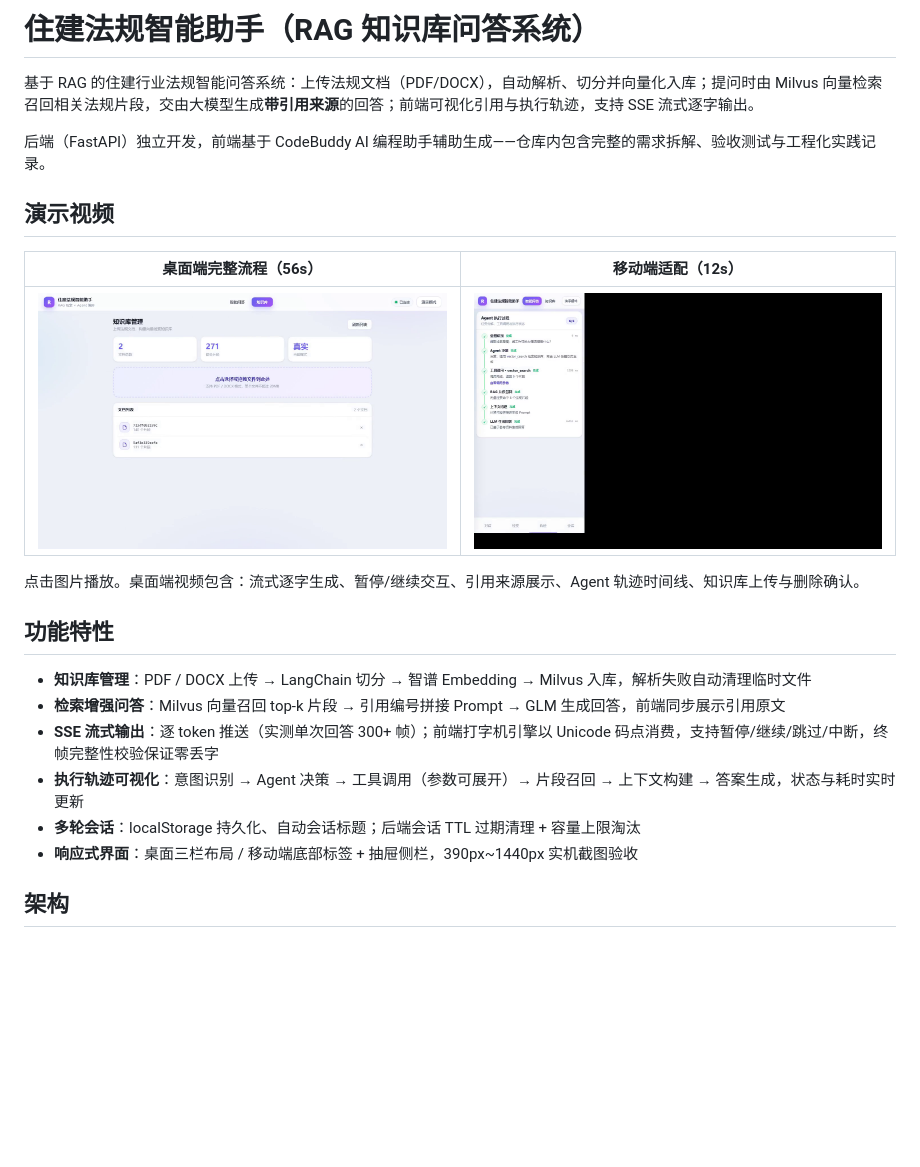
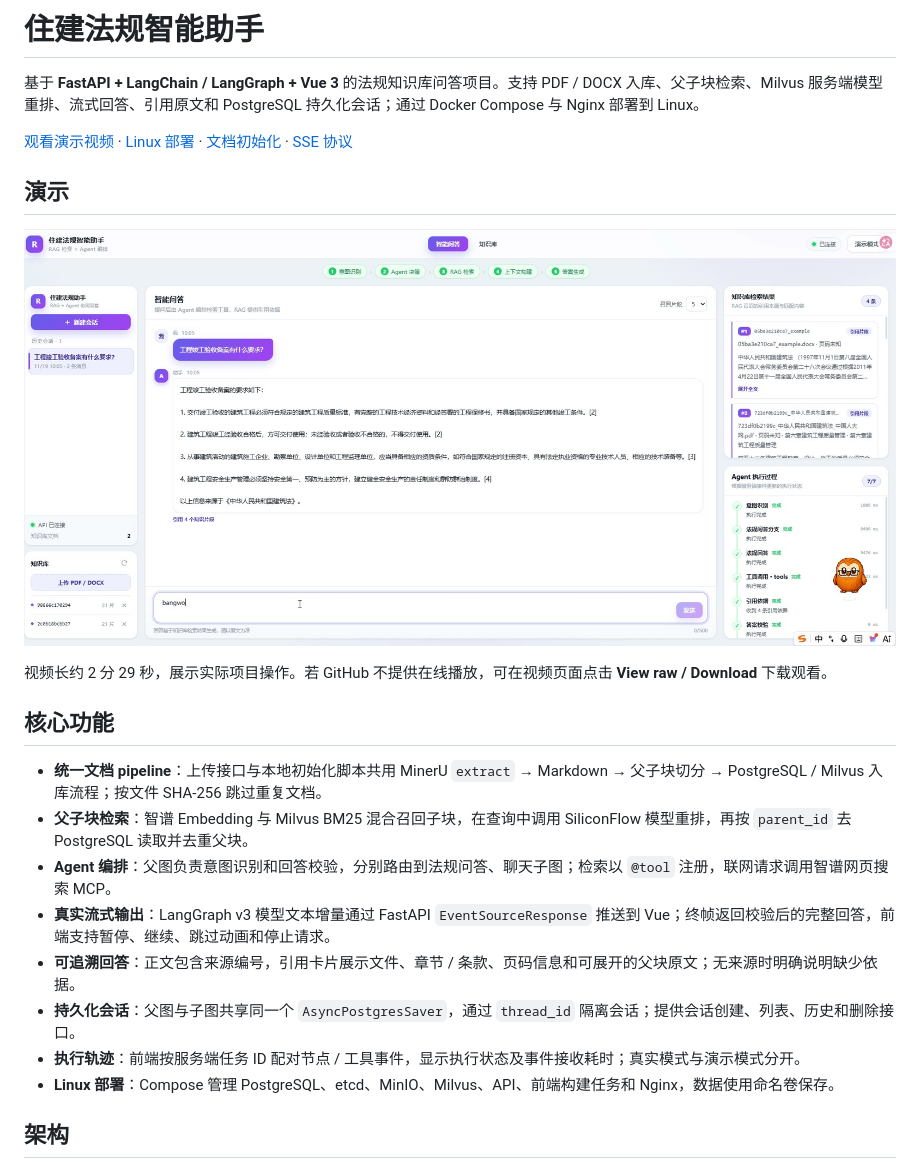
Before and after one commit to qcc122/smart-regulation, a Markdown page: README.md, the part around one of its changes. Rendered like a GitHub page; pictures changed too: docs/cover-desktop.png (deleted), docs/cover-mobile.png (deleted), docs/demo-preview.jpg (added); blank space fills up the shorter version.

Commit message:
docs: showcase implemented features and recorded project demo

```diff
--- a/README.md
+++ b/README.md
@@ -1,25 +1,25 @@
-# 住建法规智能助手（RAG 知识库问答系统）
+# 住建法规智能助手
 
-基于 RAG 的住建行业法规智能问答系统：上传法规文档（PDF/DOCX），自动解析、切分并向量化入库；提问时由 Milvus 向量检索召回相关法规片段，交由大模型生成**带引用来源**的回答；前端可视化引用与执行轨迹，支持 SSE 流式逐字输出。
+基于 **FastAPI + LangChain / LangGraph + Vue 3** 的法规知识库问答项目。支持 PDF / DOCX 入库、父子块检索、Milvus 服务端模型重排、流式回答、引用原文和 PostgreSQL 持久化会话；通过 Docker Compose 与 Nginx 部署到 Linux。
 
-后端（FastAPI）独立开发，前端基于 CodeBuddy AI 编程助手辅助生成——仓库内包含完整的需求拆解、验收测试与工程化实践记录。
+[观看演示视频](./docs/demo.mp4) · [Linux 部署](docs/linux-deploy.md) · [文档初始化](docs/data-pipeline.md) · [SSE 协议](docs/sse-events.md)
 
-## 演示视频
+## 演示
 
-| 桌面端完整流程（56s） | 移动端适配（12s） |
-| :---: | :---: |
-| [![桌面端演示](docs/cover-desktop.png)](docs/demo-desktop.mp4) | [![移动端演示](docs/cover-mobile.png)](docs/demo-mobile.mp4) |
+[![项目演示预览](docs/demo-preview.jpg)](./docs/demo.mp4)
 
-点击图片播放。桌面端视频包含：流式逐字生成、暂停/继续交互、引用来源展示、Agent 轨迹时间线、知识库上传与删除确认。
+视频长约 2 分 29 秒，展示实际项目操作。若 GitHub 不提供在线播放，可在视频页面点击 **View raw / Download** 下载观看。
 
-## 功能特性
+## 核心功能
 
-- **知识库管理**：PDF / DOCX 上传 → LangChain 切分 → 智谱 Embedding → Milvus 入库，解析失败自动清理临时文件
-- **检索增强问答**：Milvus 向量召回 top-k 片段 → 引用编号拼接 Prompt → GLM 生成回答，前端同步展示引用原文
-- **SSE 流式输出**：逐 token 推送（实测单次回答 300+ 帧）；前端打字机引擎以 Unicode 码点消费，支持暂停/继续/跳过/中断，终帧完整性校验保证零丢字
-- **执行轨迹可视化**：意图识别 → Agent 决策 → 工具调用（参数可展开）→ 片段召回 → 上下文构建 → 答案生成，状态与耗时实时更新
-- **多轮会话**：localStorage 持久化、自动会话标题；后端会话 TTL 过期清理 + 容量上限淘汰
-- **响应式界面**：桌面三栏布局 / 移动端底部标签 + 抽屉侧栏，390px~1440px 实机截图验收
+- **统一文档 pipeline**：上传接口与本地初始化脚本共用 MinerU `extract` → Markdown → 父子块切分 → PostgreSQL / Milvus 入库流程；按文件 SHA-256 跳过重复文档。
+- **父子块检索**：智谱 Embedding 与 Milvus BM25 混合召回子块，在查询中调用 SiliconFlow 模型重排，再按 `parent_id` 去 PostgreSQL 读取并去重父块。
+- **Agent 编排**：父图负责意图识别和回答校验，分别路由到法规问答、聊天子图；检索以 `@tool` 注册，联网请求调用智谱网页搜索 MCP。
+- **真实流式输出**：LangGraph v3 模型文本增量通过 FastAPI `EventSourceResponse` 推送到 Vue；终帧返回校验后的完整回答，前端支持暂停、继续、跳过动画和停止请求。
+- **可追溯回答**：正文包含来源编号，引用卡片展示文件、章节 / 条款、页码信息和可展开的父块原文；无来源时明确说明缺少依据。
+- **持久化会话**：父图与子图共享同一个 `AsyncPostgresSaver`，通过 `thread_id` 隔离会话；提供会话创建、列表、历史和删除接口。
+- **执行轨迹**：前端按服务端任务 ID 配对节点 / 工具事件，显示执行状态及事件接收耗时；真实模式与演示模式分开。
+- **Linux 部署**：Compose 管理 PostgreSQL、etcd、MinIO、Milvus、API、前端构建任务和 Nginx，数据使用命名卷保存。
 
 ## 架构
 
```
Also changed, not shown: other parts of README.md (+99 -66 lines), docs/acceptance.md (added, +14 -0 lines), docs/data-pipeline.md (added, +25 -0 lines), docs/linux-deploy.md (added, +32 -0 lines), docs/sse-events.md (added, +18 -0 lines), 3 other files.
